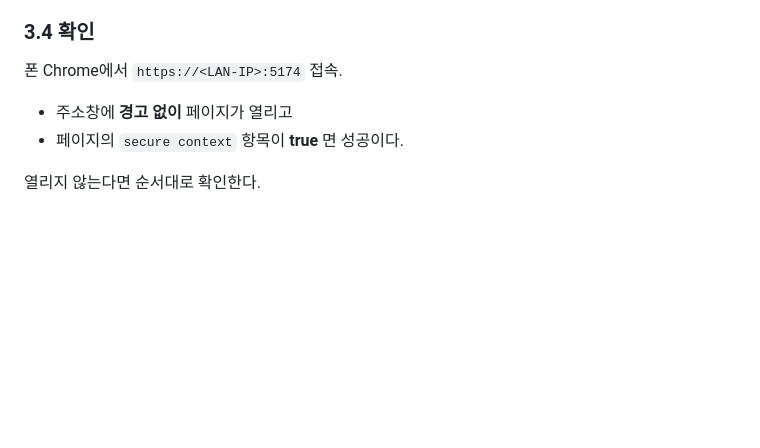
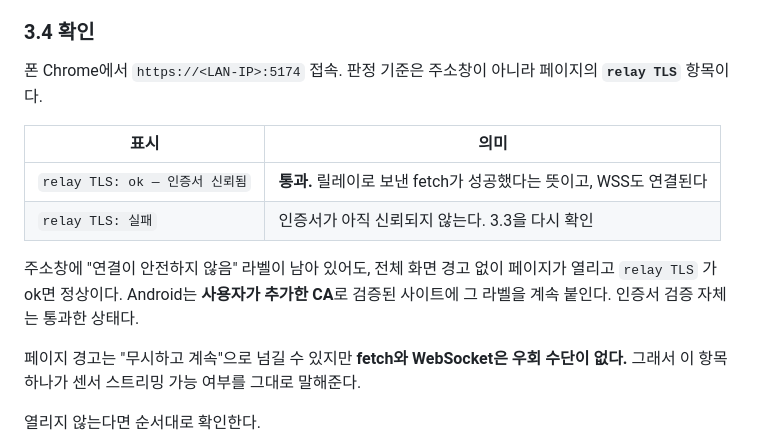
Before and after one commit to choijunhuk/phonemote, a Markdown page: README.md, the part around the change. Drawn GitHub-style; blank space fills up the shorter version.

Commit message:
docs: explain how to read the certificate check on the phone
The address bar keeps saying "not secure" for a user-installed CA even when
the certificate validates, so the relay TLS probe — not the omnibox — is the
thing to judge by.

Co-Authored-By: Claude Opus 5 <noreply@anthropic.com>

```diff
--- a/README.md
+++ b/README.md
@@ -102,10 +102,20 @@ USB나 메신저로 옮기고 싶다면 `mkcert -CAROOT` 폴더의 `rootCA.pem`
 
 ### 3.4 확인
 
-폰 Chrome에서 `https://<LAN-IP>:5174` 접속.
+폰 Chrome에서 `https://<LAN-IP>:5174` 접속. 판정 기준은 주소창이 아니라 페이지의
+**`relay TLS`** 항목이다.
 
-- 주소창에 **경고 없이** 페이지가 열리고
-- 페이지의 `secure context` 항목이 **true** 면 성공이다.
+| 표시 | 의미 |
+|---|---|
+| `relay TLS: ok — 인증서 신뢰됨` | **통과.** 릴레이로 보낸 fetch가 성공했다는 뜻이고, WSS도 연결된다 |
+| `relay TLS: 실패` | 인증서가 아직 신뢰되지 않는다. 3.3을 다시 확인 |
+
+주소창에 "연결이 안전하지 않음" 라벨이 남아 있어도, 전체 화면 경고 없이 페이지가 열리고
+`relay TLS` 가 ok면 정상이다. Android는 **사용자가 추가한 CA**로 검증된 사이트에 그 라벨을
+계속 붙인다. 인증서 검증 자체는 통과한 상태다.
+
+페이지 경고는 "무시하고 계속"으로 넘길 수 있지만 **fetch와 WebSocket은 우회 수단이 없다.**
+그래서 이 항목 하나가 센서 스트리밍 가능 여부를 그대로 말해준다.
 
 열리지 않는다면 순서대로 확인한다.
 
```
